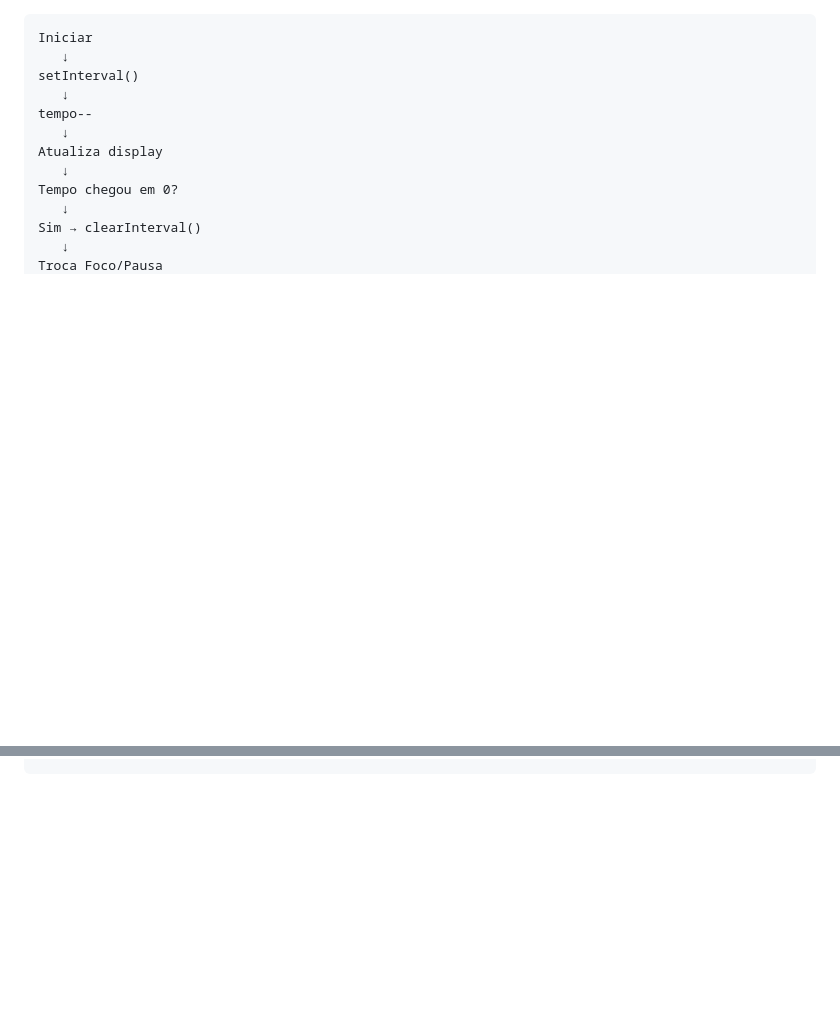
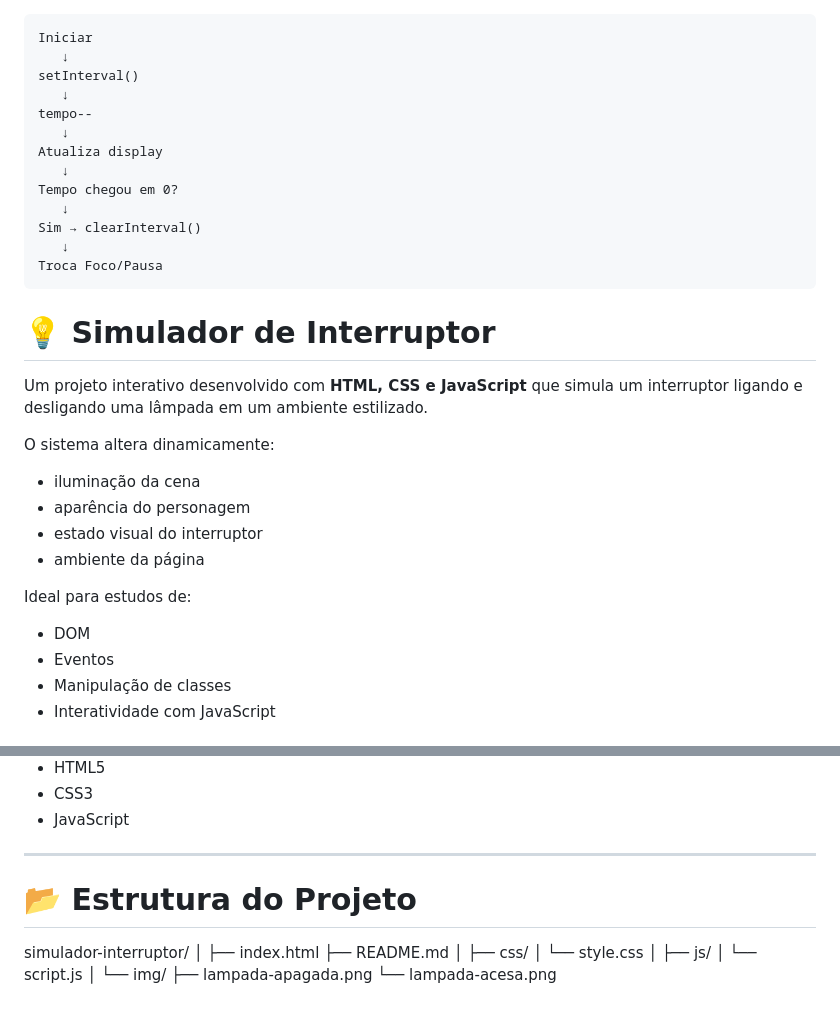
Before and after one commit to joaojoaoGIT/ProjetoHUB, a Markdown page: README.md, 2 parts joined by grey strips. GitHub-like rendering; blank space fills up the shorter version.

````diff
--- a/README.md
+++ b/README.md
@@ -584,3 +584,19 @@ Sim → clearInterval()
    ↓
 Troca Foco/Pausa
 ```
+# 💡 Simulador de Interruptor
+
+Um projeto interativo desenvolvido com **HTML, CSS e JavaScript** que simula um interruptor ligando e desligando uma lâmpada em um ambiente estilizado.
+
+O sistema altera dinamicamente:
+- iluminação da cena
+- aparência do personagem
+- estado visual do interruptor
+- ambiente da página
+
+Ideal para estudos de:
+- DOM
+- Eventos
+- Manipulação de classes
+- Interatividade com JavaScript
+
@@ -586,0 +621,22 @@ Troca Foco/Pausa
+- HTML5
+- CSS3
+- JavaScript
+
+---
+
+# 📂 Estrutura do Projeto
+
+simulador-interruptor/
+│
+├── index.html
+├── README.md
+│
+├── css/
+│   └── style.css
+│
+├── js/
+│   └── script.js
+│
+└── img/
+    ├── lampada-apagada.png
+    └── lampada-acesa.png
````
Also changed, not shown: other parts of README.md (+18 -0 lines).
